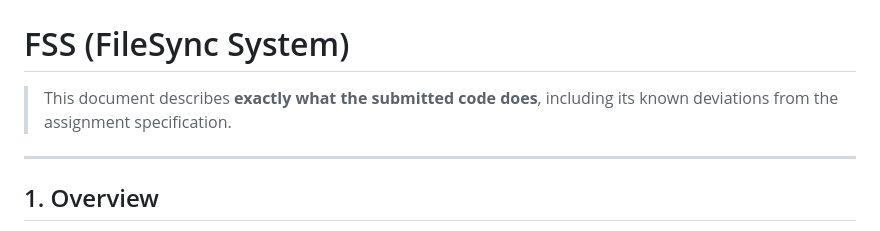
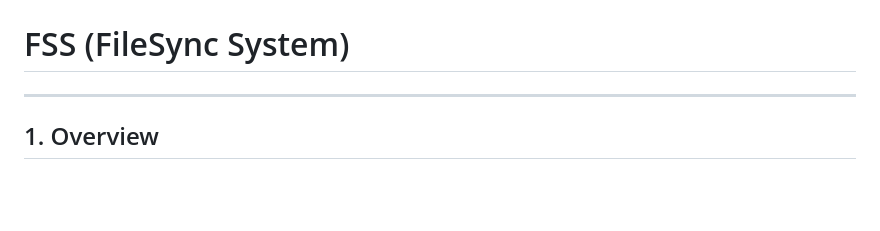
Before and after one commit to sdi2200135/FileSync-System-FSS, a Markdown page: README.md, the part around the change. GitHub-like rendering; blank space fills up the shorter version.

Commit message:
Update README to remove unnecessary introductory text
Removed introductory lines about code description and deviations.

```diff
--- a/README.md
+++ b/README.md
@@ -1,9 +1,5 @@
 # System-Programming-HW1
 # FSS (FileSync System)
-
-> This document describes **exactly what the submitted code does**, including
-> its known deviations from the assignment specification.
-
 ---
 
 ## 1. Overview
```
